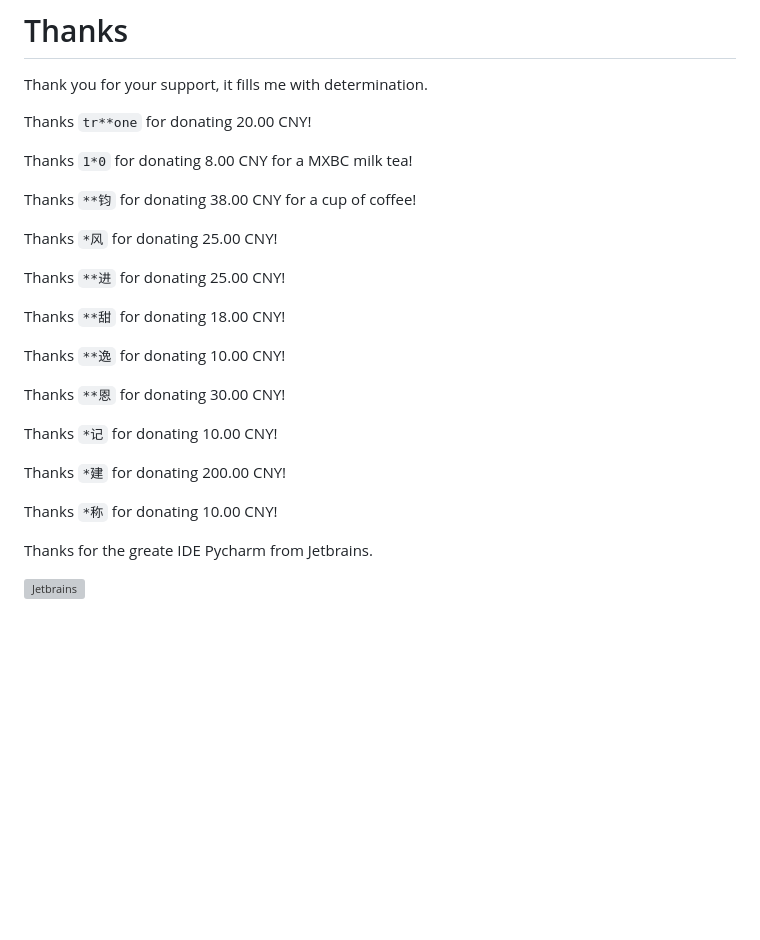
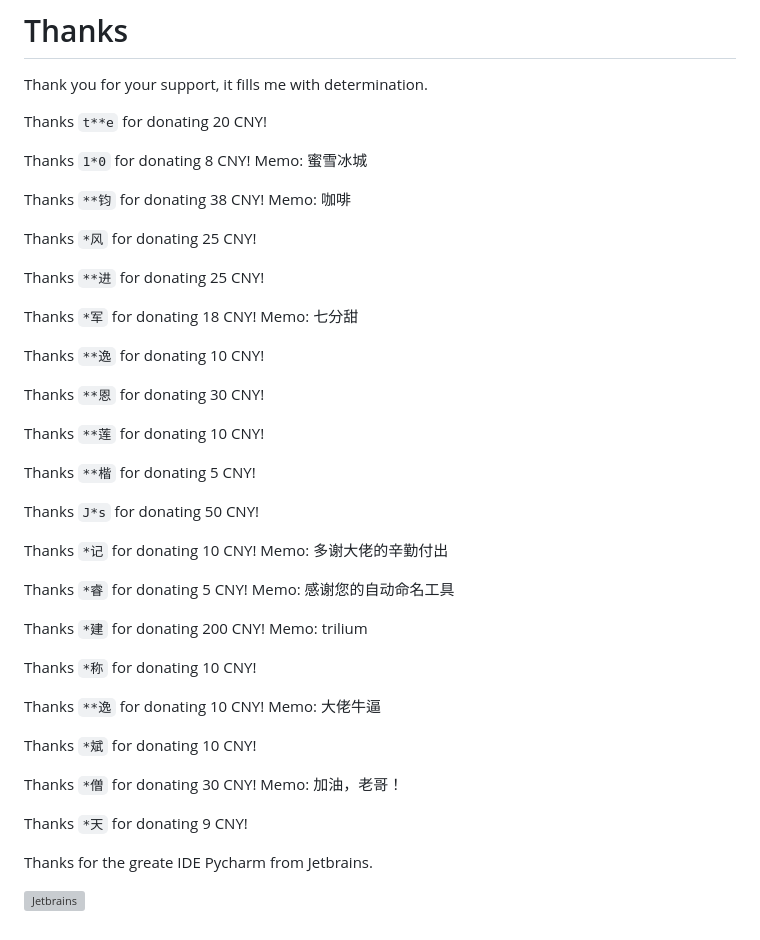
Before and after one commit to Nriver/trilium-translation, a Markdown page: README.md, the part around the change. Drawn GitHub-style; blank space fills up the shorter version; grey boxes are pictures that could not be loaded.

Commit message:
更新赞助列表，感谢各位的支持！

```diff
--- a/README.md
+++ b/README.md
@@ -176,27 +176,43 @@ Wechat Pay:
 
 Thank you for your support, it fills me with determination.
 
-Thanks `tr**one` for donating 20.00 CNY!
+Thanks `t**e` for donating 20 CNY!
 
-Thanks `1*0` for donating 8.00 CNY for a MXBC milk tea!
+Thanks `1*0` for donating 8 CNY! Memo: 蜜雪冰城
 
-Thanks `**钧` for donating 38.00 CNY for a cup of coffee!
+Thanks `**钧` for donating 38 CNY! Memo: 咖啡
 
-Thanks `*风` for donating 25.00 CNY!
+Thanks `*风` for donating 25 CNY!
 
-Thanks `**进` for donating 25.00 CNY!
+Thanks `**进` for donating 25 CNY!
 
-Thanks `**甜` for donating 18.00 CNY!
+Thanks `*军` for donating 18 CNY! Memo: 七分甜
 
-Thanks `**逸` for donating 10.00 CNY!
+Thanks `**逸` for donating 10 CNY!
 
-Thanks `**恩` for donating 30.00 CNY!
+Thanks `**恩` for donating 30 CNY!
 
-Thanks `*记` for donating 10.00 CNY!
+Thanks `**莲` for donating 10 CNY!
 
-Thanks `*建` for donating 200.00 CNY!
+Thanks `**楷` for donating 5 CNY!
 
-Thanks `*称` for donating 10.00 CNY!
+Thanks `J*s` for donating 50 CNY!
+
+Thanks `*记` for donating 10 CNY! Memo: 多谢大佬的辛勤付出
+
+Thanks `*睿` for donating 5 CNY! Memo: 感谢您的自动命名工具
+
+Thanks `*建` for donating 200 CNY! Memo: trilium
+
+Thanks `*称` for donating 10 CNY!
+
+Thanks `**逸` for donating 10 CNY! Memo: 大佬牛逼
+
+Thanks `*斌` for donating 10 CNY!
+
+Thanks `*僧` for donating 30 CNY! Memo: 加油，老哥！
+
+Thanks `*天` for donating 9 CNY!
 
 Thanks for the greate IDE Pycharm from Jetbrains.
 
```
Also changed, not shown: README_CN.md (+19 -3 lines).
